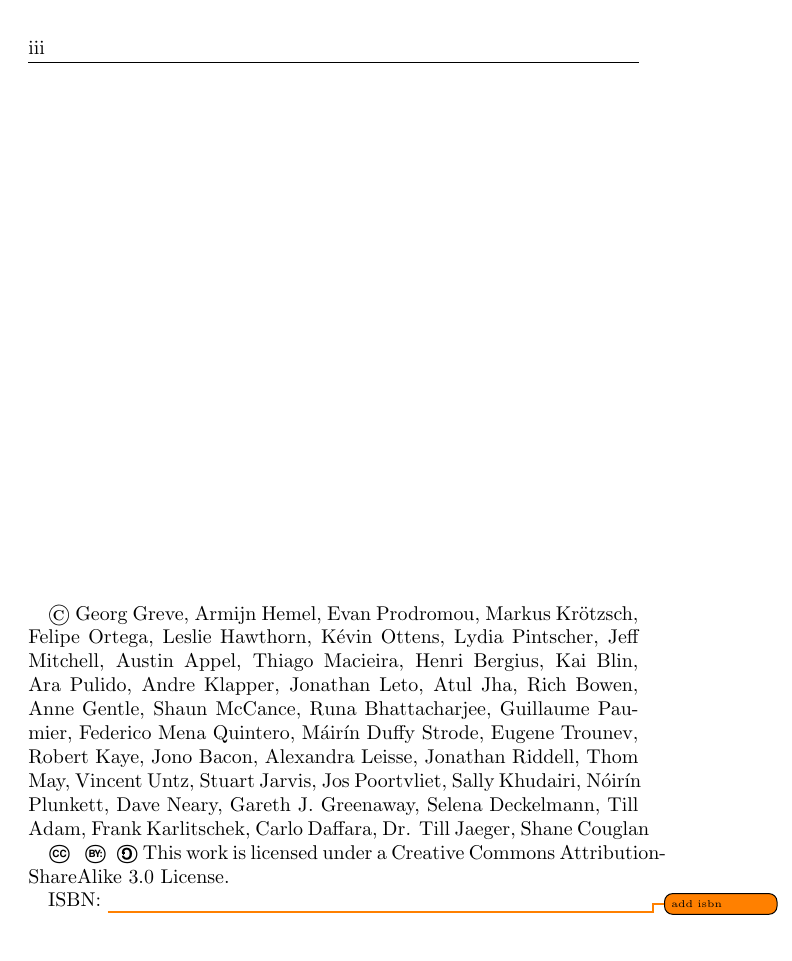
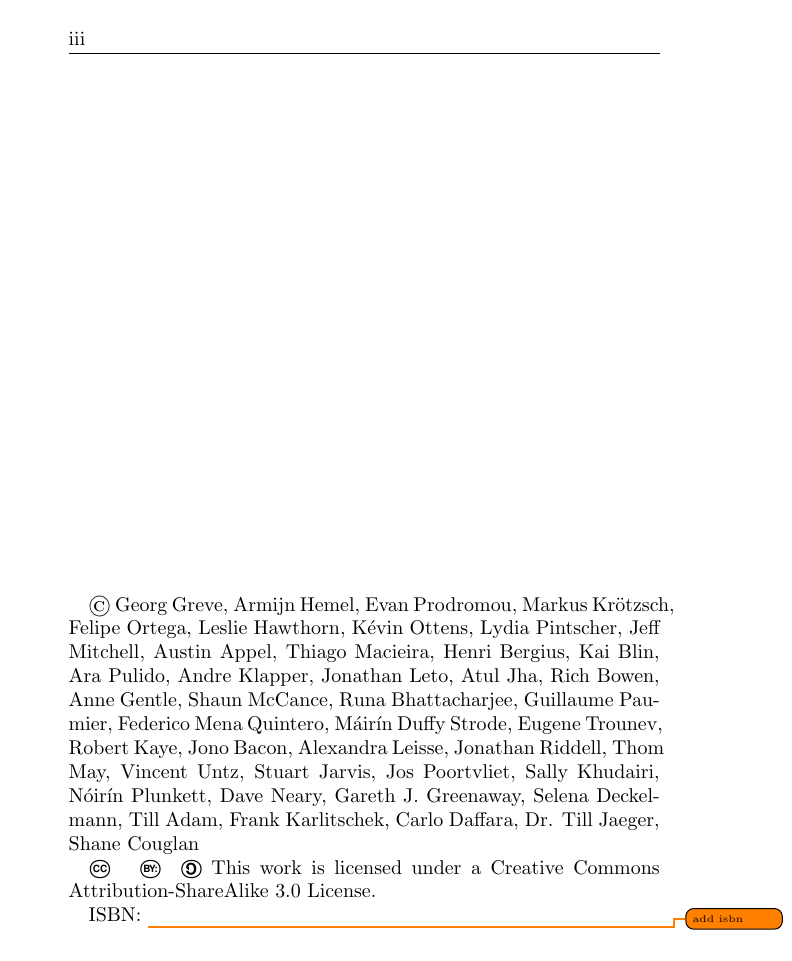
Before and after one commit to Open-Advice/Open-Advice, a LaTeX thesis (Open-Advice.tex): page 3 of 310 before the commit and page 3 of 312 after it. Compiled offline with pdfLaTeX; an older LaTeX class or package is replaced by its successor.

Commit message:
Add binding correction according to publisher, change DIV to 12.

```diff
--- a/Open-Advice.tex
+++ b/Open-Advice.tex
@@ -1,4 +1,4 @@
-\documentclass[a5paper,DIV=11,smallheadings,headsepline,headings=normal,cleardoubleempty,10pt]{scrbook}
+\documentclass[a5paper,DIV=12,BCOR=9mm,smallheadings,headsepline,headings=normal,cleardoubleempty,10pt]{scrbook}
 \usepackage{scrpage2}
 \newcommand{\authorbio}[1]{\setchapterpreamble{\textit{\small#1}\vspace{24pt}}}
 \renewcommand*{\chaptermarkformat}{}
```
